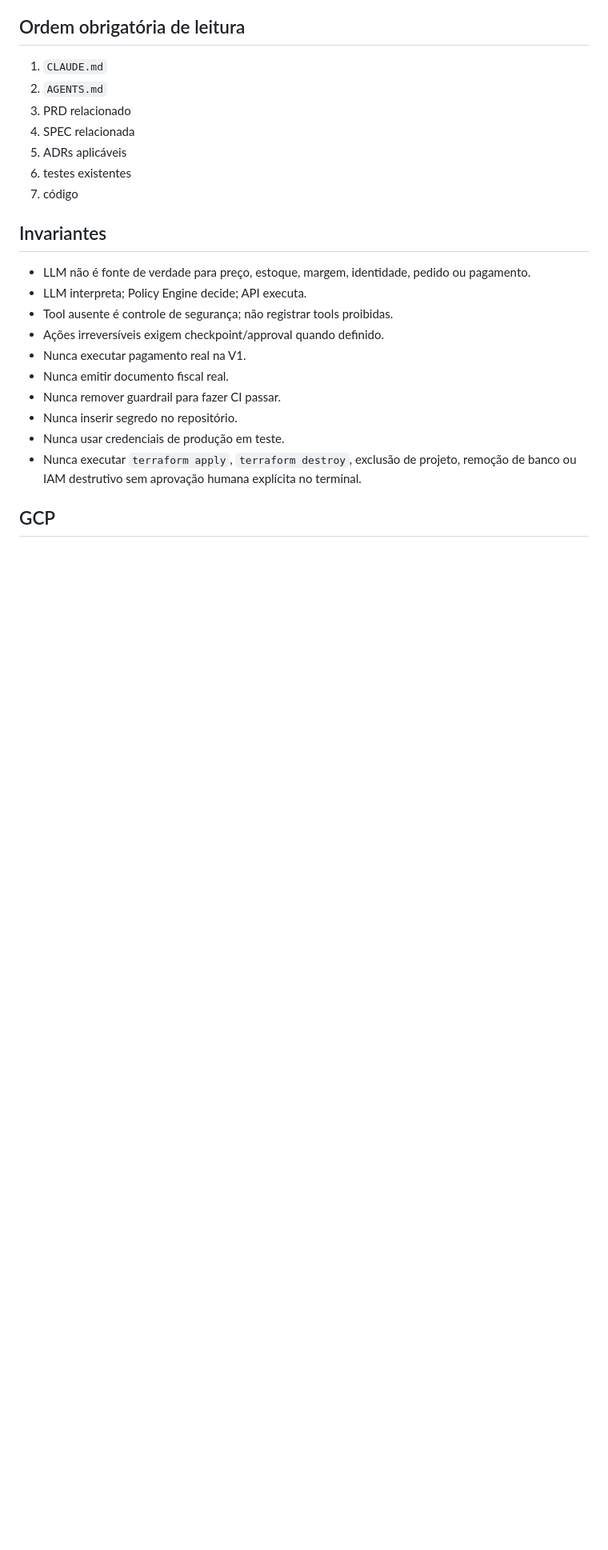
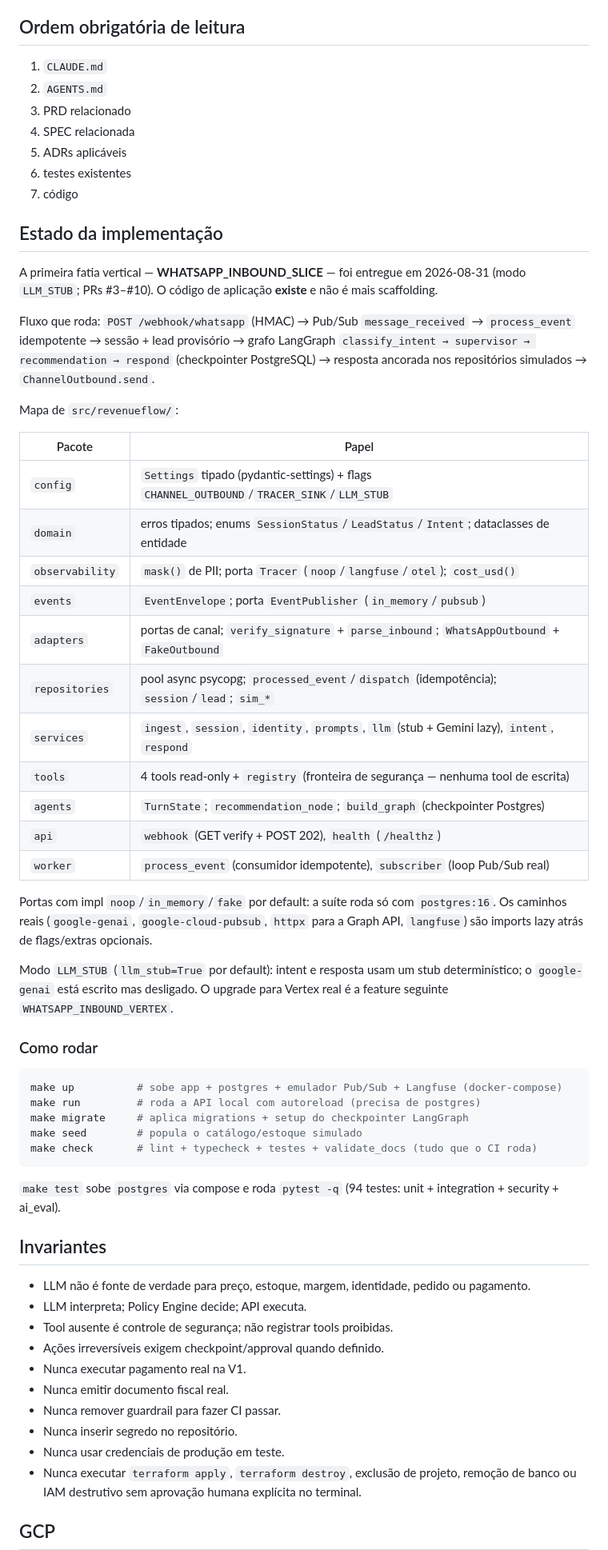
Before and after one commit to JonatasLimaBR/revenueflow-ai, a Markdown page: CLAUDE.md, the part around the change. Shown at 80% size. GitHub-like rendering; blank space fills up the shorter version.

Commit message:
docs: record the shipped inbound slice and how to run it in CLAUDE.md (#11)
Resolve o drift apontado pelo Stop hook: a fatia
`WHATSAPP_INBOUND_SLICE` foi entregue (2026-08-31, PRs #3–#10) e o
`CLAUDE.md` ainda não refletia que `src/revenueflow/` é uma
implementação real.

## O que muda
Nova seção **"Estado da implementação"** no `CLAUDE.md`:
- fluxo que roda ponta a ponta
- mapa de pacotes de `src/revenueflow/`
- portas com default `noop`/`fake` (suíte roda só com `postgres:16`)
- modo `LLM_STUB` e a feature seguinte `WHATSAPP_INBOUND_VERTEX`
- alvos `make` para rodar (`up`/`run`/`migrate`/`seed`/`check`/`test`)

Só documentação. `validate_docs.py` ✓.

🤖 Generated with [Claude Code](https://claude.com/claude-code)

Co-authored-by: Claude Sonnet 5 <noreply@anthropic.com>

````diff
--- a/CLAUDE.md
+++ b/CLAUDE.md
@@ -13,6 +13,53 @@ Claude Code é um harness suportado deste repositório. O contrato de engenharia
 5. ADRs aplicáveis
 6. testes existentes
 7. código
+
+## Estado da implementação
+
+A primeira fatia vertical — **WHATSAPP_INBOUND_SLICE** — foi entregue em 2026-08-31 (modo
+`LLM_STUB`; PRs #3–#10). O código de aplicação **existe** e não é mais scaffolding.
+
+Fluxo que roda: `POST /webhook/whatsapp` (HMAC) → Pub/Sub `message_received` → `process_event`
+idempotente → sessão + lead provisório → grafo LangGraph `classify_intent → supervisor →
+recommendation → respond` (checkpointer PostgreSQL) → resposta ancorada nos repositórios
+simulados → `ChannelOutbound.send`.
+
+Mapa de `src/revenueflow/`:
+
+| Pacote | Papel |
+|---|---|
+| `config` | `Settings` tipado (pydantic-settings) + flags `CHANNEL_OUTBOUND`/`TRACER_SINK`/`LLM_STUB` |
+| `domain` | erros tipados; enums `SessionStatus`/`LeadStatus`/`Intent`; dataclasses de entidade |
+| `observability` | `mask()` de PII; porta `Tracer` (`noop`/`langfuse`/`otel`); `cost_usd()` |
+| `events` | `EventEnvelope`; porta `EventPublisher` (`in_memory`/`pubsub`) |
+| `adapters` | portas de canal; `verify_signature` + `parse_inbound`; `WhatsAppOutbound` + `FakeOutbound` |
+| `repositories` | pool async psycopg; `processed_event`/`dispatch` (idempotência); `session`/`lead`; `sim_*` |
+| `services` | `ingest`, `session`, `identity`, `prompts`, `llm` (stub + Gemini lazy), `intent`, `respond` |
+| `tools` | 4 tools read-only + `registry` (fronteira de segurança — nenhuma tool de escrita) |
+| `agents` | `TurnState`; `recommendation_node`; `build_graph` (checkpointer Postgres) |
+| `api` | `webhook` (GET verify + POST 202), `health` (`/healthz`) |
+| `worker` | `process_event` (consumidor idempotente), `subscriber` (loop Pub/Sub real) |
+
+Portas com impl `noop`/`in_memory`/`fake` por default: a suíte roda só com `postgres:16`. Os
+caminhos reais (`google-genai`, `google-cloud-pubsub`, `httpx` para a Graph API, `langfuse`) são
+imports lazy atrás de flags/extras opcionais.
+
+Modo `LLM_STUB` (`llm_stub=True` por default): intent e resposta usam um stub determinístico; o
+`google-genai` está escrito mas desligado. O upgrade para Vertex real é a feature seguinte
+`WHATSAPP_INBOUND_VERTEX`.
+
+### Como rodar
+
+```bash
+make up          # sobe app + postgres + emulador Pub/Sub + Langfuse (docker-compose)
+make run         # roda a API local com autoreload (precisa de postgres)
+make migrate     # aplica migrations + setup do checkpointer LangGraph
+make seed        # popula o catálogo/estoque simulado
+make check       # lint + typecheck + testes + validate_docs (tudo que o CI roda)
+```
+
+`make test` sobe `postgres` via compose e roda `pytest -q` (94 testes: unit + integration +
+security + ai_eval).
 
 ## Invariantes
 
````
